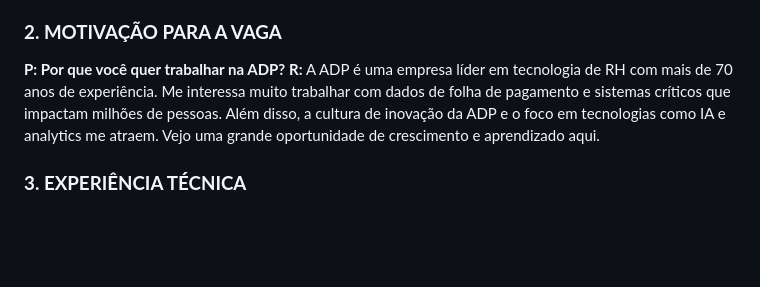
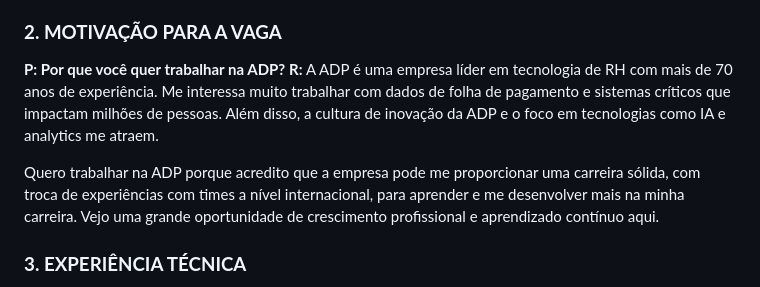
Before and after one commit to alinenecchi/ADP-CHALLENGE, a Markdown page: TOP-INTERVIEW-QUESTIONS.md, the part around the change. Drawn GitHub-style; blank space fills up the shorter version.

```diff
--- a/TOP-INTERVIEW-QUESTIONS.md
+++ b/TOP-INTERVIEW-QUESTIONS.md
@@ -16,7 +16,9 @@ No meu dia a dia, além de desenvolver, também sou responsável por dar suporte
 ### **2. MOTIVAÇÃO PARA A VAGA**
 
 **P: Por que você quer trabalhar na ADP?**
-**R:** A ADP é uma empresa líder em tecnologia de RH com mais de 70 anos de experiência. Me interessa muito trabalhar com dados de folha de pagamento e sistemas críticos que impactam milhões de pessoas. Além disso, a cultura de inovação da ADP e o foco em tecnologias como IA e analytics me atraem. Vejo uma grande oportunidade de crescimento e aprendizado aqui.
+**R:** A ADP é uma empresa líder em tecnologia de RH com mais de 70 anos de experiência. Me interessa muito trabalhar com dados de folha de pagamento e sistemas críticos que impactam milhões de pessoas. Além disso, a cultura de inovação da ADP e o foco em tecnologias como IA e analytics me atraem.
+
+Quero trabalhar na ADP porque acredito que a empresa pode me proporcionar uma carreira sólida, com troca de experiências com times a nível internacional, para aprender e me desenvolver mais na minha carreira. Vejo uma grande oportunidade de crescimento profissional e aprendizado contínuo aqui.
 
 ### **3. EXPERIÊNCIA TÉCNICA**
 
```
Also changed, not shown: TOP-INTERVIEW-QUESTIONS-EN.md (+3 -1 lines).
